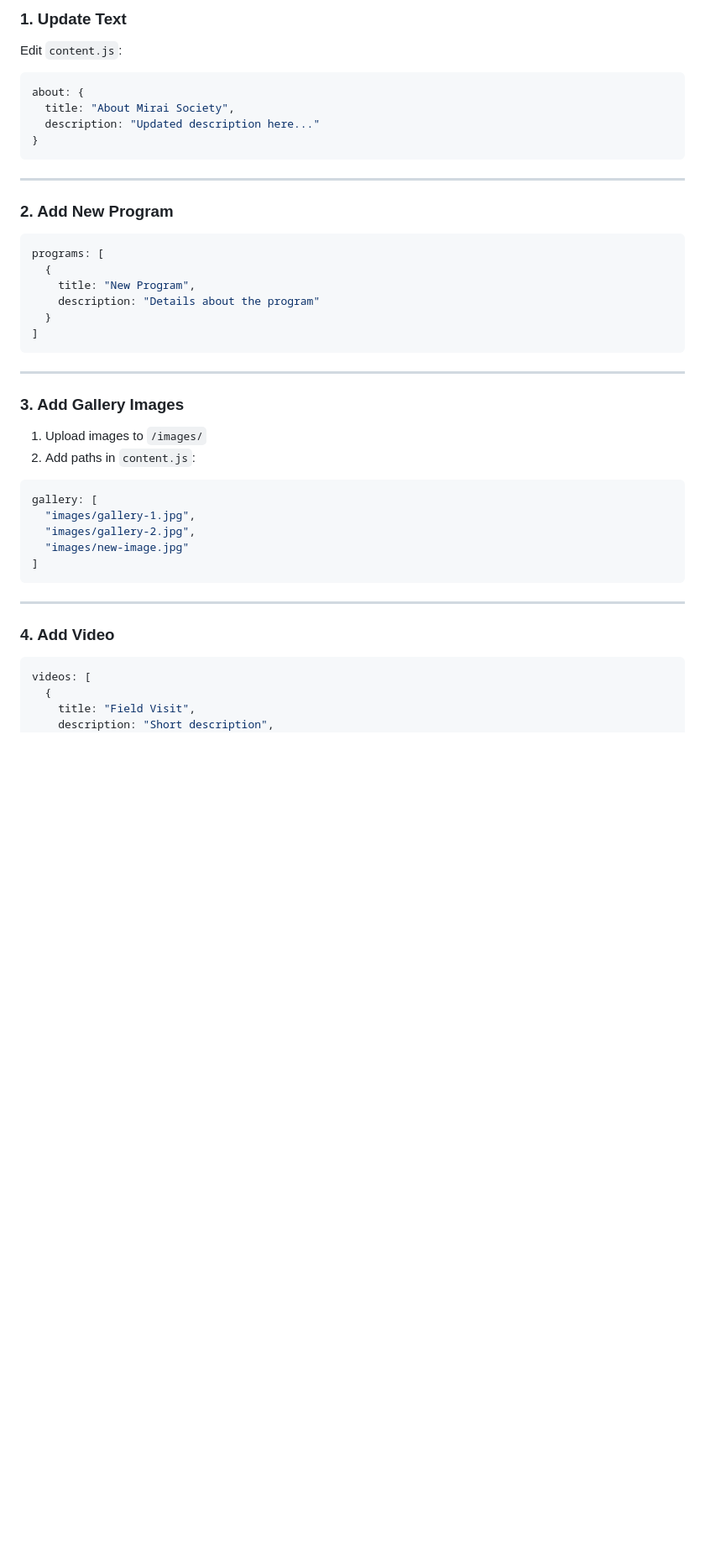
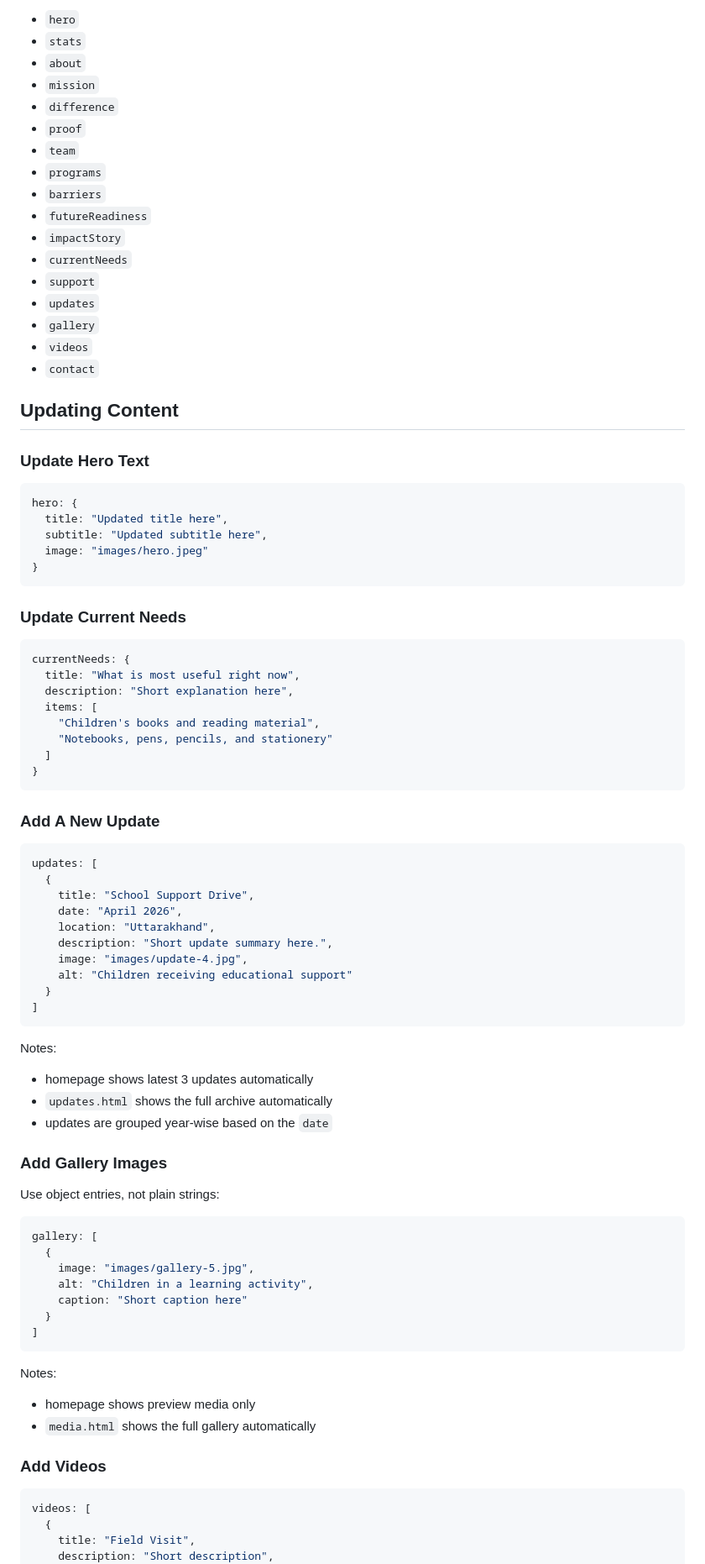
Before and after one commit to kuldeepsingh369369/MERAKI-DISHA, a Markdown page: README.md, the part around one of its changes. Shown at 84% size. GitHub-like rendering; blank space fills up the shorter version.

````diff
--- a/README.md
+++ b/README.md
@@ -51,48 +79,90 @@ You can update:
 
-### 1. Update Text
+- `hero`
+- `stats`
+- `about`
+- `mission`
+- `difference`
+- `proof`
+- `team`
+- `programs`
+- `barriers`
+- `futureReadiness`
+- `impactStory`
+- `currentNeeds`
+- `support`
+- `updates`
+- `gallery`
+- `videos`
+- `contact`
 
-Edit `content.js`:
+## Updating Content
 
-```javascript
-about: {
-  title: "About Mirai Society",
-  description: "Updated description here..."
+### Update Hero Text
+
+```js
+hero: {
+  title: "Updated title here",
+  subtitle: "Updated subtitle here",
+  image: "images/hero.jpeg"
 }
 ```
 
----
+### Update Current Needs
 
-### 2. Add New Program
+```js
+currentNeeds: {
+  title: "What is most useful right now",
+  description: "Short explanation here",
+  items: [
+    "Children's books and reading material",
+    "Notebooks, pens, pencils, and stationery"
+  ]
+}
+```
 
-```javascript
-programs: [
+### Add A New Update
+
+```js
+updates: [
   {
-    title: "New Program",
-    description: "Details about the program"
+    title: "School Support Drive",
+    date: "April 2026",
+    location: "Uttarakhand",
+    description: "Short update summary here.",
+    image: "images/update-4.jpg",
+    alt: "Children receiving educational support"
   }
 ]
 ```
 
----
+Notes:
 
-### 3. Add Gallery Images
+- homepage shows latest 3 updates automatically
+- `updates.html` shows the full archive automatically
+- updates are grouped year-wise based on the `date`
 
-1. Upload images to `/images/`
-2. Add paths in `content.js`:
+### Add Gallery Images
 
-```javascript
+Use object entries, not plain strings:
+
+```js
 gallery: [
-  "images/gallery-1.jpg",
-  "images/gallery-2.jpg",
-  "images/new-image.jpg"
+  {
+    image: "images/gallery-5.jpg",
+    alt: "Children in a learning activity",
+    caption: "Short caption here"
+  }
 ]
 ```
 
----
+Notes:
 
-### 4. Add Video
+- homepage shows preview media only
+- `media.html` shows the full gallery automatically
 
-```javascript
+### Add Videos
+
+```js
 videos: [
   {
     title: "Field Visit",
````
Also changed, not shown: other parts of README.md (+129 -97 lines).
